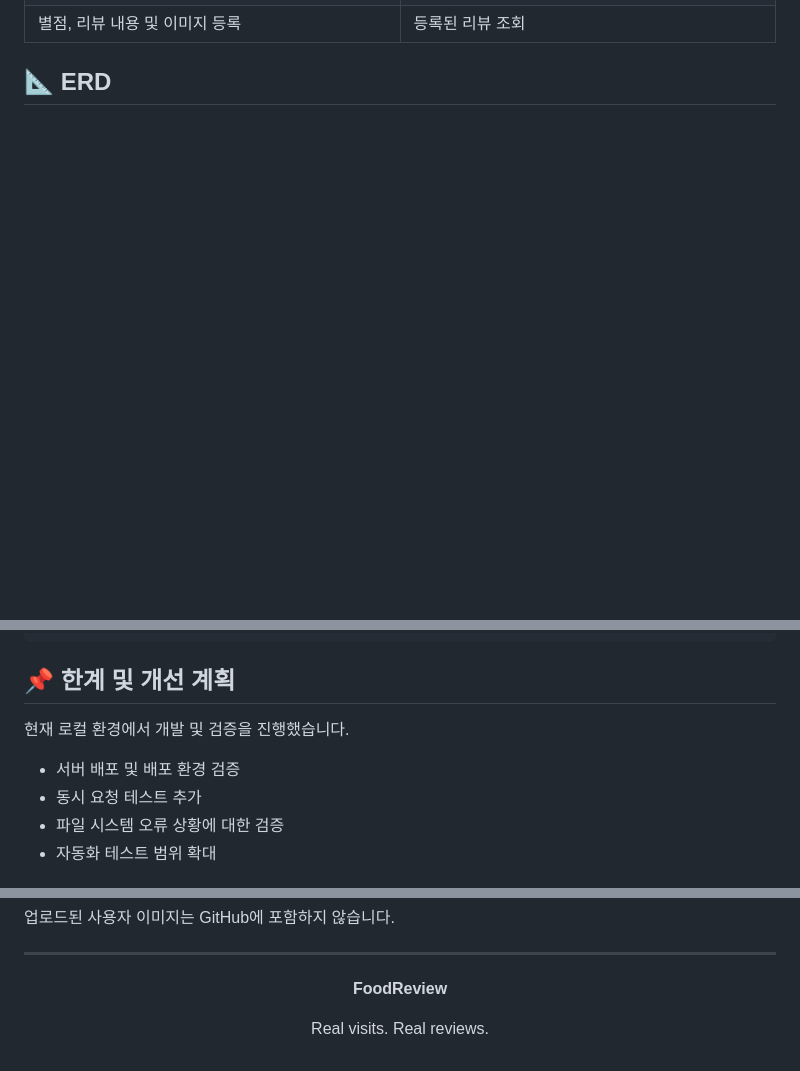
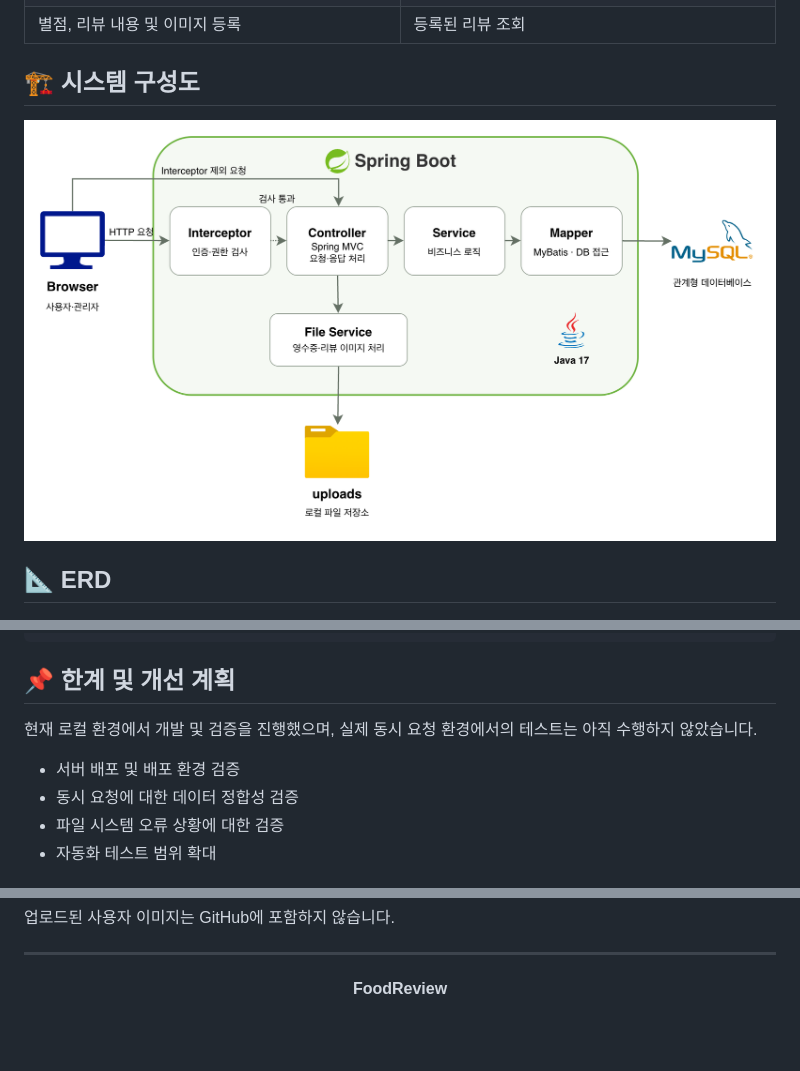
Before and after one commit to ahyun00/foodreview, a Markdown page: README.md, 3 parts joined by grey strips. Rendered like a GitHub page; pictures changed too: docs/architecture.png (added); folded sections open; blank space fills up the shorter version.

Commit message:
docs: 시스템 구성도 추가 및 README 최종 보완

```diff
--- a/README.md
+++ b/README.md
@@ -186,6 +186,12 @@ WHERE vno = #{vno}
   </tr>
 </table>
 
+## 🏗️ 시스템 구성도
+
+<div align="center">
+  <img src="docs/architecture.png" width="850" alt="FoodReview Architecture">
+</div>
+
 ## 📐 ERD
 
 <div align="center">
@@ -260,10 +266,10 @@ bash gradlew test
 
 ## 📌 한계 및 개선 계획
 
-현재 로컬 환경에서 개발 및 검증을 진행했습니다.
+현재 로컬 환경에서 개발 및 검증을 진행했으며, 실제 동시 요청 환경에서의 테스트는 아직 수행하지 않았습니다.
 
 - 서버 배포 및 배포 환경 검증
-- 동시 요청 테스트 추가
+- 동시 요청에 대한 데이터 정합성 검증
 - 파일 시스템 오류 상황에 대한 검증
 - 자동화 테스트 범위 확대
 
@@ -360,6 +366,4 @@ VALUES
 
 **FoodReview**
 
-Real visits. Real reviews.
-
 </div>
```
Also changed, not shown: 1 other file.
